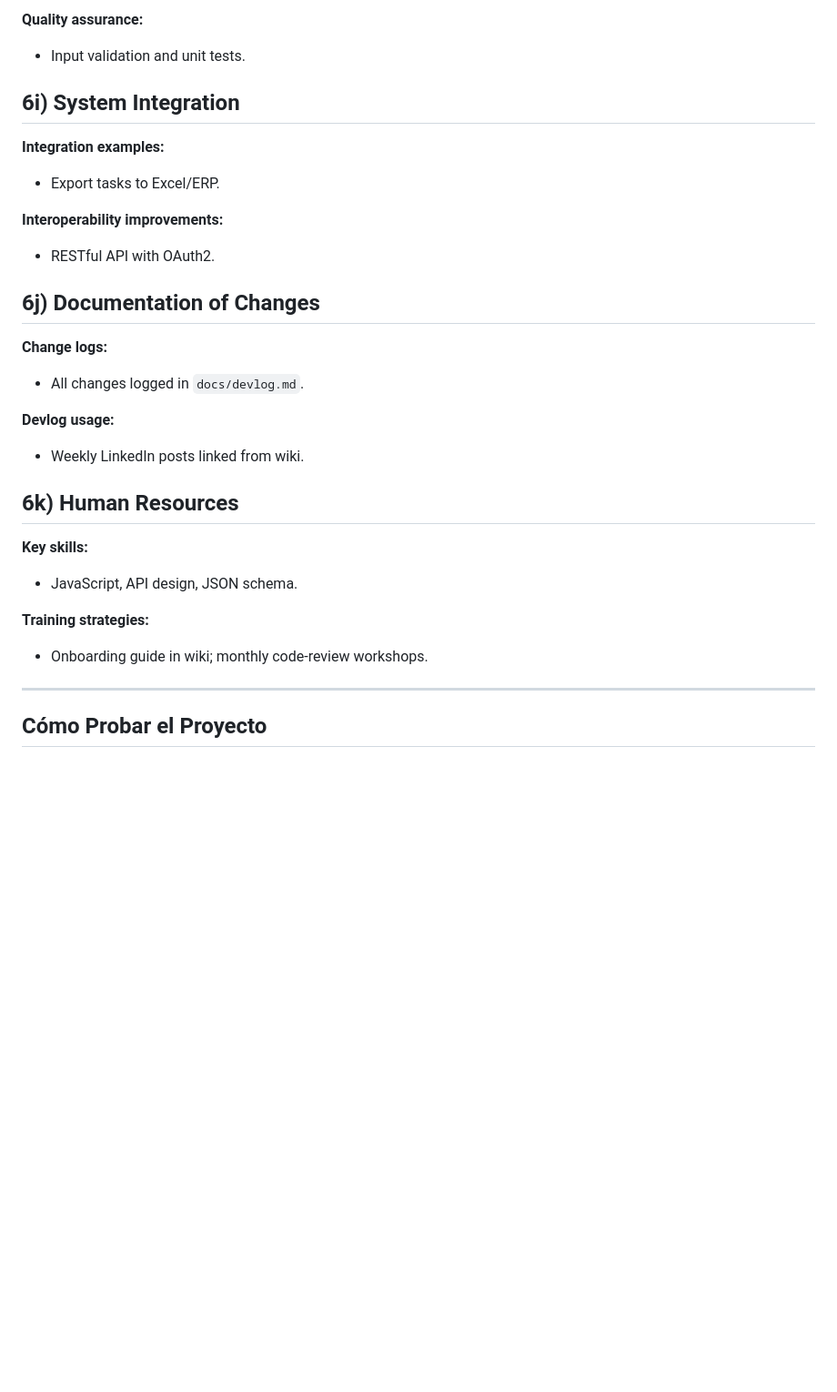
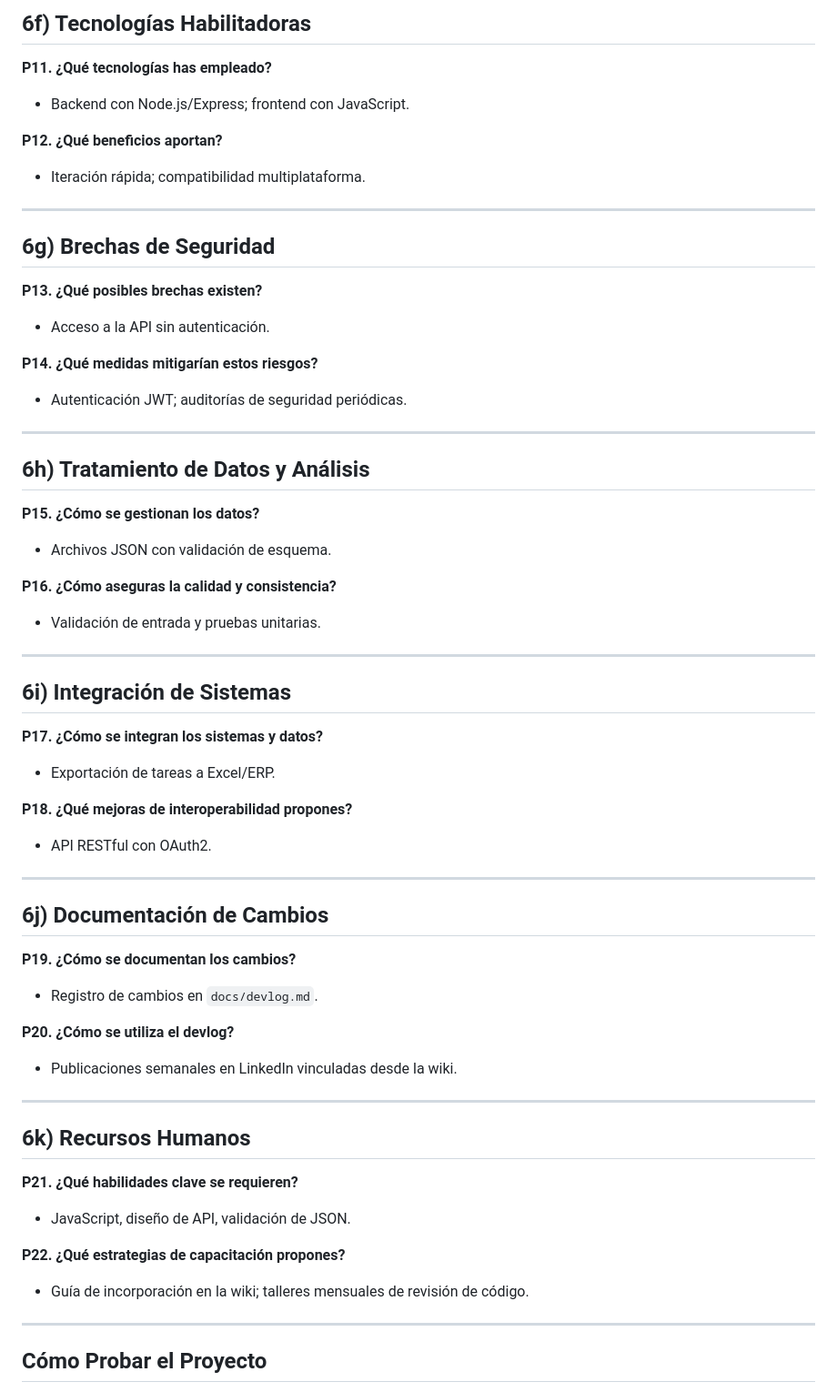
Before and after one commit to Agsergio04/Digitalizacion_Proyecto2-software-para-la-transformaci-n-digital, a Markdown page: README.md, the part around the change printed below. Shown: that part at 91% size. GitHub-like rendering; blank space fills up the shorter version.

```diff
--- a/README.md
+++ b/README.md
@@ -87,27 +79,56 @@ El **Gestor de Tareas** es una aplicación web full-stack diseñada para crear,
 
-**Quality assurance:**
-- Input validation and unit tests.
+## 6f) Tecnologías Habilitadoras
+**P11. ¿Qué tecnologías has empleado?**
+- Backend con Node.js/Express; frontend con JavaScript.
 
-## 6i) System Integration
-**Integration examples:**
-- Export tasks to Excel/ERP.
+**P12. ¿Qué beneficios aportan?**
+- Iteración rápida; compatibilidad multiplataforma.
 
-**Interoperability improvements:**
-- RESTful API with OAuth2.
+---
 
-## 6j) Documentation of Changes
-**Change logs:**
-- All changes logged in `docs/devlog.md`.
+## 6g) Brechas de Seguridad
+**P13. ¿Qué posibles brechas existen?**
+- Acceso a la API sin autenticación.
 
-**Devlog usage:**
-- Weekly LinkedIn posts linked from wiki.
+**P14. ¿Qué medidas mitigarían estos riesgos?**
+- Autenticación JWT; auditorías de seguridad periódicas.
 
-## 6k) Human Resources
-**Key skills:**
-- JavaScript, API design, JSON schema.
+---
 
-**Training strategies:**
-- Onboarding guide in wiki; monthly code‑review workshops.
+## 6h) Tratamiento de Datos y Análisis
+**P15. ¿Cómo se gestionan los datos?**
+- Archivos JSON con validación de esquema.
+
+**P16. ¿Cómo aseguras la calidad y consistencia?**
+- Validación de entrada y pruebas unitarias.
+
+---
+
+## 6i) Integración de Sistemas
+**P17. ¿Cómo se integran los sistemas y datos?**
+- Exportación de tareas a Excel/ERP.
+
+**P18. ¿Qué mejoras de interoperabilidad propones?**
+- API RESTful con OAuth2.
+
+---
+
+## 6j) Documentación de Cambios
+**P19. ¿Cómo se documentan los cambios?**
+- Registro de cambios en `docs/devlog.md`.
+
+**P20. ¿Cómo se utiliza el devlog?**
+- Publicaciones semanales en LinkedIn vinculadas desde la wiki.
+
+---
+
+## 6k) Recursos Humanos
+**P21. ¿Qué habilidades clave se requieren?**
+- JavaScript, diseño de API, validación de JSON.
+
+**P22. ¿Qué estrategias de capacitación propones?**
+- Guía de incorporación en la wiki; talleres mensuales de revisión de código.
+
 ---
 
 ## **Cómo Probar el Proyecto**
```
Also changed, not shown: other parts of README.md (+33 -41 lines).
